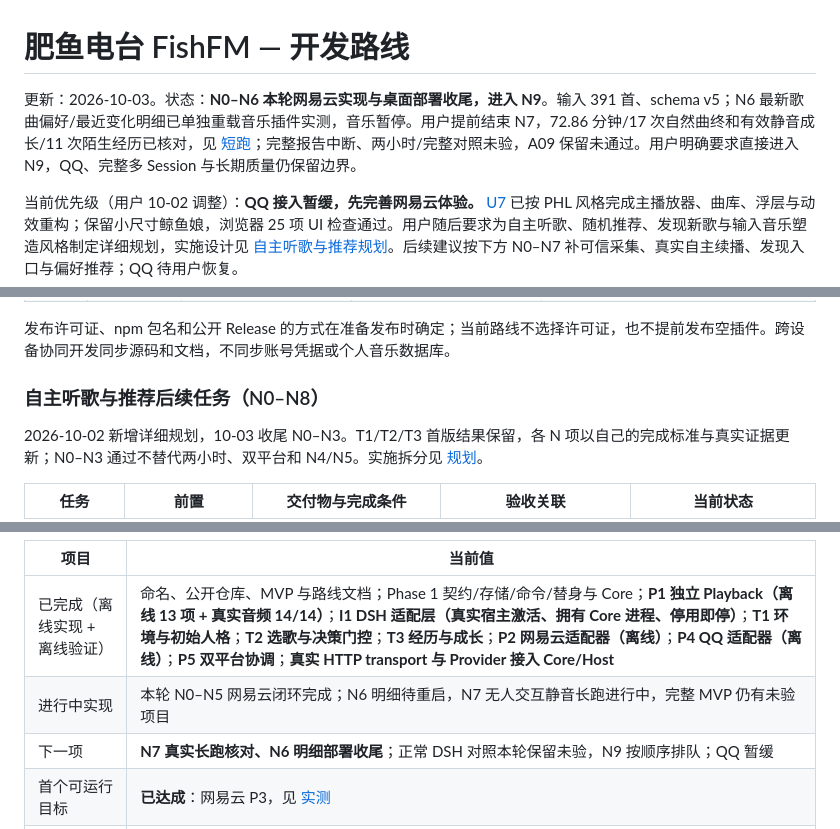
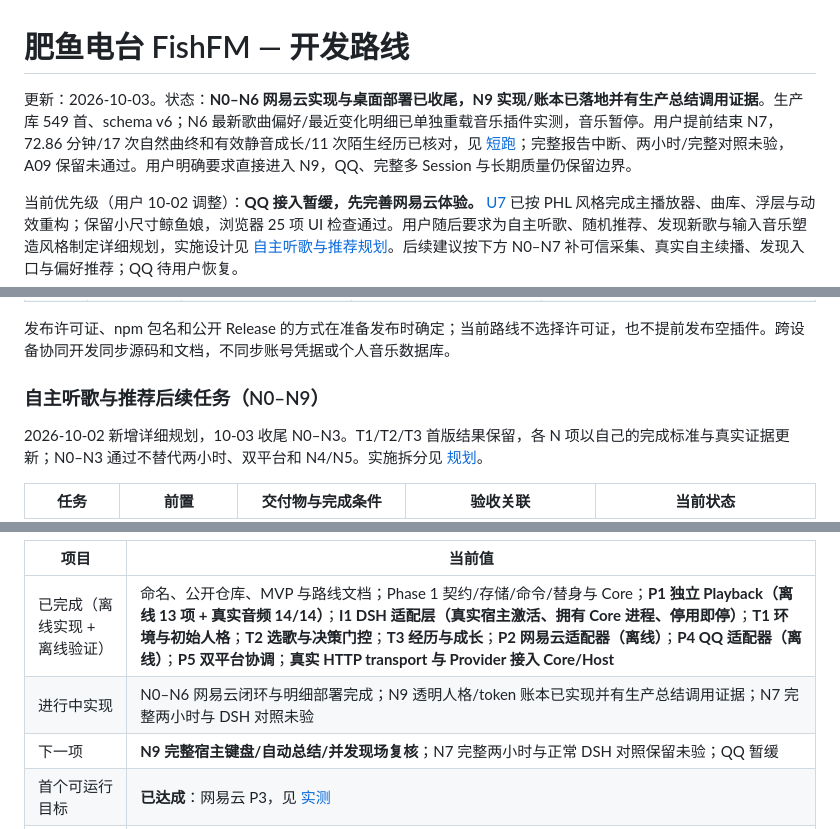
Before and after one commit to A7m0spHere/dsh-feiyuFM, a Markdown page: docs/PROJECT_PLAN.md, 3 parts joined by grey strips. GitHub-like rendering.

```diff
--- a/docs/PROJECT_PLAN.md
+++ b/docs/PROJECT_PLAN.md
@@ -1,6 +1,6 @@
 # 肥鱼电台 FishFM — 开发路线
 
-更新：2026-10-03。状态：**N0–N6 本轮网易云实现与桌面部署收尾，进入 N9**。输入 391 首、schema v5；N6 最新歌曲偏好/最近变化明细已单独重载音乐插件实测，音乐暂停。用户提前结束 N7，72.86 分钟/17 次自然曲终和有效静音成长/11 次陌生经历已核对，见 [短跑](spikes/N7-short-run.md)；完整报告中断、两小时/完整对照未验，A09 保留未通过。用户明确要求直接进入 N9，QQ、完整多 Session 与长期质量仍保留边界。
+更新：2026-10-03。状态：**N0–N6 网易云实现与桌面部署已收尾，N9 实现/账本已落地并有生产总结调用证据**。生产库 549 首、schema v6；N6 最新歌曲偏好/最近变化明细已单独重载音乐插件实测，音乐暂停。用户提前结束 N7，72.86 分钟/17 次自然曲终和有效静音成长/11 次陌生经历已核对，见 [短跑](spikes/N7-short-run.md)；完整报告中断、两小时/完整对照未验，A09 保留未通过。用户明确要求直接进入 N9，QQ、完整多 Session 与长期质量仍保留边界。
 
 当前优先级（用户 10-02 调整）：**QQ 接入暂缓，先完善网易云体验。** [U7](spikes/U7-phl-ui-motion.md) 已按 PHL 风格完成主播放器、曲库、浮层与动效重构；保留小尺寸鲸鱼娘，浏览器 25 项 UI 检查通过。用户随后要求为自主听歌、随机推荐、发现新歌与输入音乐塑造风格制定详细规划，实施设计见 [自主听歌与推荐规划](AUTONOMOUS_MUSIC_ROADMAP.md)。后续建议按下方 N0–N7 补可信采集、真实自主续播、发现入口与偏好推荐；QQ 待用户恢复。
 
@@ -95,7 +95,7 @@ U2 只在 DSH 页面实现状态浮层，不创建独立桌面窗、桌宠角色
 
 发布许可证、npm 包名和公开 Release 的方式在准备发布时确定；当前路线不选择许可证，也不提前发布空插件。跨设备协同开发同步源码和文档，不同步账号凭据或个人音乐数据库。
 
-### 自主听歌与推荐后续任务（N0–N8）
+### 自主听歌与推荐后续任务（N0–N9）
 
 2026-10-02 新增详细规划，10-03 收尾 N0–N3。T1/T2/T3 首版结果保留，各 N 项以自己的完成标准与真实证据更新；N0–N3 通过不替代两小时、双平台和 N4/N5。实施拆分见 [规划](AUTONOMOUS_MUSIC_ROADMAP.md)。
 
@@ -156,8 +156,8 @@ Phase 0 关键结论
 | 项目 | 当前值 |
 |---|---|
 | 已完成（离线实现 + 离线验证） | 命名、公开仓库、MVP 与路线文档；Phase 1 契约/存储/命令/替身与 Core；**P1 独立 Playback（离线 13 项 + 真实音频 14/14）**；**I1 DSH 适配层（真实宿主激活、拥有 Core 进程、停用即停）**；**T1 环境与初始人格**；**T2 选歌与决策门控**；**T3 经历与成长**；**P2 网易云适配器（离线）**；**P4 QQ 适配器（离线）**；**P5 双平台协调**；**真实 HTTP transport 与 Provider 接入 Core/Host** |
-| 进行中实现 | 本轮 N0–N5 网易云闭环完成；N6 明细待重启，N7 无人交互静音长跑进行中，完整 MVP 仍有未验项目 |
-| 下一项 | **N7 真实长跑核对、N6 明细部署收尾**；正常 DSH 对照本轮保留未验，N9 按顺序排队；QQ 暂缓 |
+| 进行中实现 | N0–N6 网易云闭环与明细部署完成；N9 透明人格/token 账本已实现并有生产总结调用证据；N7 完整两小时与 DSH 对照未验 |
+| 下一项 | **N9 完整宿主键盘/自动总结/并发现场复核**；N7 完整两小时与正常 DSH 对照保留未验；QQ 暂缓 |
 | 首个可运行目标 | **已达成**：网易云 P3，见 [实测](spikes/P3-real-loop.md) |
 | 当前未验证 | 网易云自动降级的完整失败轨迹、完整权限/URL 失效、多 Session 与宿主完整键盘、两小时结束核对/DSH 请求对照；真实长期成长质量。流派/情绪缺失，QQ 暂缓 |
 | 需要用户参与的节点 | 后续实际音频/运行核对；网易云会话失效时才重扫；QQ 恢复后再准备授权 |
```
Also changed, not shown: other parts of docs/PROJECT_PLAN.md (+3 -3 lines), AGENTS.md (+2 -0 lines), docs/spikes/N9-transparent-persona.md (added, +56 -0 lines).
